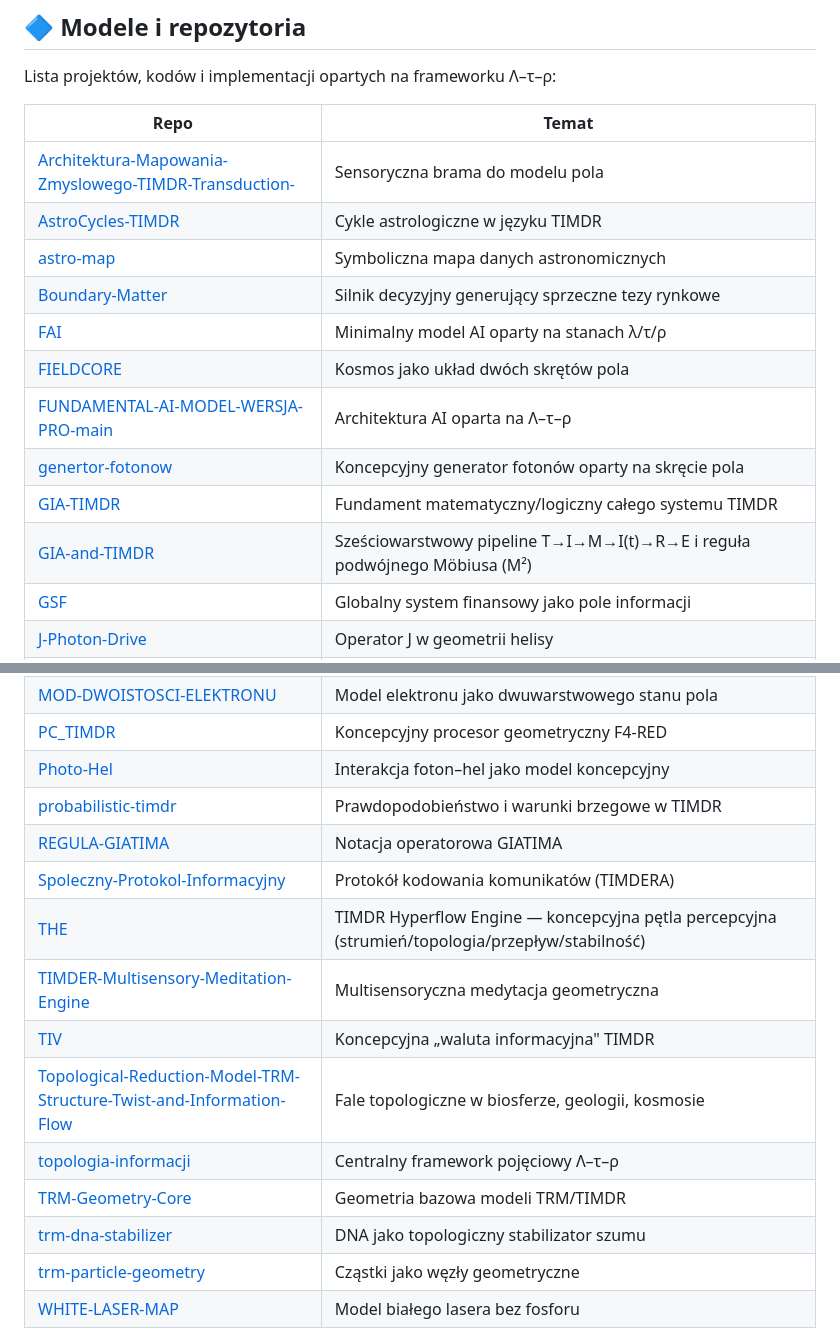
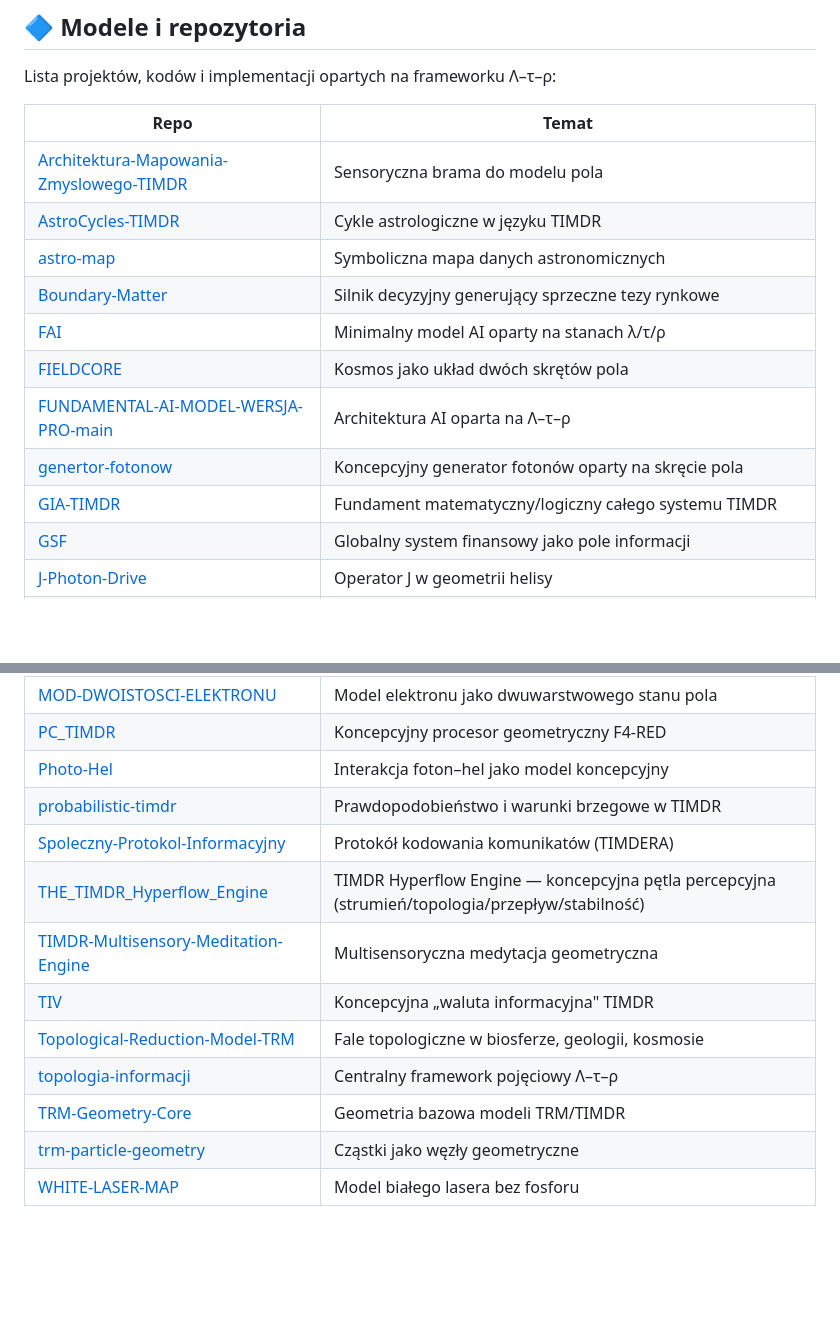
Before and after one commit to jbackk-lang/jbackk-lang.github.io, a Markdown page: README.md, 2 parts joined by grey strips. Drawn GitHub-style; blank space fills up the shorter version.

Commit message:
README.md: napraw 6 bledych/martwych linkow (Architektura-...-Transduction-, GIA-and-TIMDR, REGULA-GIATIMA, THE, TIMDER-...-typo, Topological-...-Structure-Twist-...)

```diff
--- a/README.md
+++ b/README.md
@@ -81,7 +81,7 @@ Lista projektów, kodów i implementacji opartych na frameworku Λ–τ–ρ:
 
 | Repo | Temat |
 |---|---|
-| [Architektura-Mapowania-Zmyslowego-TIMDR-Transduction-](https://github.com/jbackk-lang/Architektura-Mapowania-Zmyslowego-TIMDR-Transduction-) | Sensoryczna brama do modelu pola |
+| [Architektura-Mapowania-Zmyslowego-TIMDR](https://github.com/jbackk-lang/Architektura-Mapowania-Zmyslowego-TIMDR) | Sensoryczna brama do modelu pola |
 | [AstroCycles-TIMDR](https://github.com/jbackk-lang/AstroCycles-TIMDR) | Cykle astrologiczne w języku TIMDR |
 | [astro-map](https://github.com/jbackk-lang/astro-map) | Symboliczna mapa danych astronomicznych |
 | [Boundary-Matter](https://github.com/jbackk-lang/Boundary-Matter) | Silnik decyzyjny generujący sprzeczne tezy rynkowe |
@@ -90,7 +90,6 @@ Lista projektów, kodów i implementacji opartych na frameworku Λ–τ–ρ:
 | [FUNDAMENTAL-AI-MODEL-WERSJA-PRO-main](https://github.com/jbackk-lang/FUNDAMENTAL-AI-MODEL-WERSJA-PRO-main) | Architektura AI oparta na Λ–τ–ρ |
 | [genertor-fotonow](https://github.com/jbackk-lang/genertor-fotonow) | Koncepcyjny generator fotonów oparty na skręcie pola |
 | [GIA-TIMDR](https://github.com/jbackk-lang/GIA-TIMDR) | Fundament matematyczny/logiczny całego systemu TIMDR |
-| [GIA-and-TIMDR](https://github.com/jbackk-lang/GIA-and-TIMDR) | Sześciowarstwowy pipeline T→I→M→I(t)→R→E i reguła podwójnego Möbiusa (M²) |
 | [GSF](https://github.com/jbackk-lang/GSF) | Globalny system finansowy jako pole informacji |
 | [J-Photon-Drive](https://github.com/jbackk-lang/J-Photon-Drive) | Operator J w geometrii helisy |
 | [KHIPU](https://github.com/jbackk-lang/KHIPU) | Koncepcyjna architektura czteroprocesorowa (TETRAGON-4CPU) |
@@ -100,15 +99,13 @@ Lista projektów, kodów i implementacji opartych na frameworku Λ–τ–ρ:
 | [PC_TIMDR](https://github.com/jbackk-lang/PC_TIMDR) | Koncepcyjny procesor geometryczny F4-RED |
 | [Photo-Hel](https://github.com/jbackk-lang/Photo-Hel) | Interakcja foton–hel jako model koncepcyjny |
 | [probabilistic-timdr](https://github.com/jbackk-lang/probabilistic-timdr) | Prawdopodobieństwo i warunki brzegowe w TIMDR |
-| [REGULA-GIATIMA](https://github.com/jbackk-lang/REGULA-GIATIMA) | Notacja operatorowa GIATIMA |
 | [Spoleczny-Protokol-Informacyjny](https://github.com/jbackk-lang/Spoleczny-Protokol-Informacyjny) | Protokół kodowania komunikatów (TIMDERA) |
-| [THE](https://github.com/jbackk-lang/THE) | TIMDR Hyperflow Engine — koncepcyjna pętla percepcyjna (strumień/topologia/przepływ/stabilność) |
-| [TIMDER-Multisensory-Meditation-Engine](https://github.com/jbackk-lang/TIMDER-Multisensory-Meditation-Engine) | Multisensoryczna medytacja geometryczna |
+| [THE_TIMDR_Hyperflow_Engine](https://github.com/jbackk-lang/THE_TIMDR_Hyperflow_Engine) | TIMDR Hyperflow Engine — koncepcyjna pętla percepcyjna (strumień/topologia/przepływ/stabilność) |
+| [TIMDR-Multisensory-Meditation-Engine](https://github.com/jbackk-lang/TIMDR-Multisensory-Meditation-Engine) | Multisensoryczna medytacja geometryczna |
 | [TIV](https://github.com/jbackk-lang/TIV) | Koncepcyjna „waluta informacyjna" TIMDR |
-| [Topological-Reduction-Model-TRM-Structure-Twist-and-Information-Flow](https://github.com/jbackk-lang/Topological-Reduction-Model-TRM-Structure-Twist-and-Information-Flow) | Fale topologiczne w biosferze, geologii, kosmosie |
+| [Topological-Reduction-Model-TRM](https://github.com/jbackk-lang/Topological-Reduction-Model-TRM) | Fale topologiczne w biosferze, geologii, kosmosie |
 | [topologia-informacji](https://github.com/jbackk-lang/topologia-informacji) | Centralny framework pojęciowy Λ–τ–ρ |
 | [TRM-Geometry-Core](https://github.com/jbackk-lang/TRM-Geometry-Core) | Geometria bazowa modeli TRM/TIMDR |
-| [trm-dna-stabilizer](https://github.com/jbackk-lang/trm-dna-stabilizer) | DNA jako topologiczny stabilizator szumu |
 | [trm-particle-geometry](https://github.com/jbackk-lang/trm-particle-geometry) | Cząstki jako węzły geometryczne |
 | [WHITE-LASER-MAP](https://github.com/jbackk-lang/WHITE-LASER-MAP) | Model białego lasera bez fosforu |
 
```
